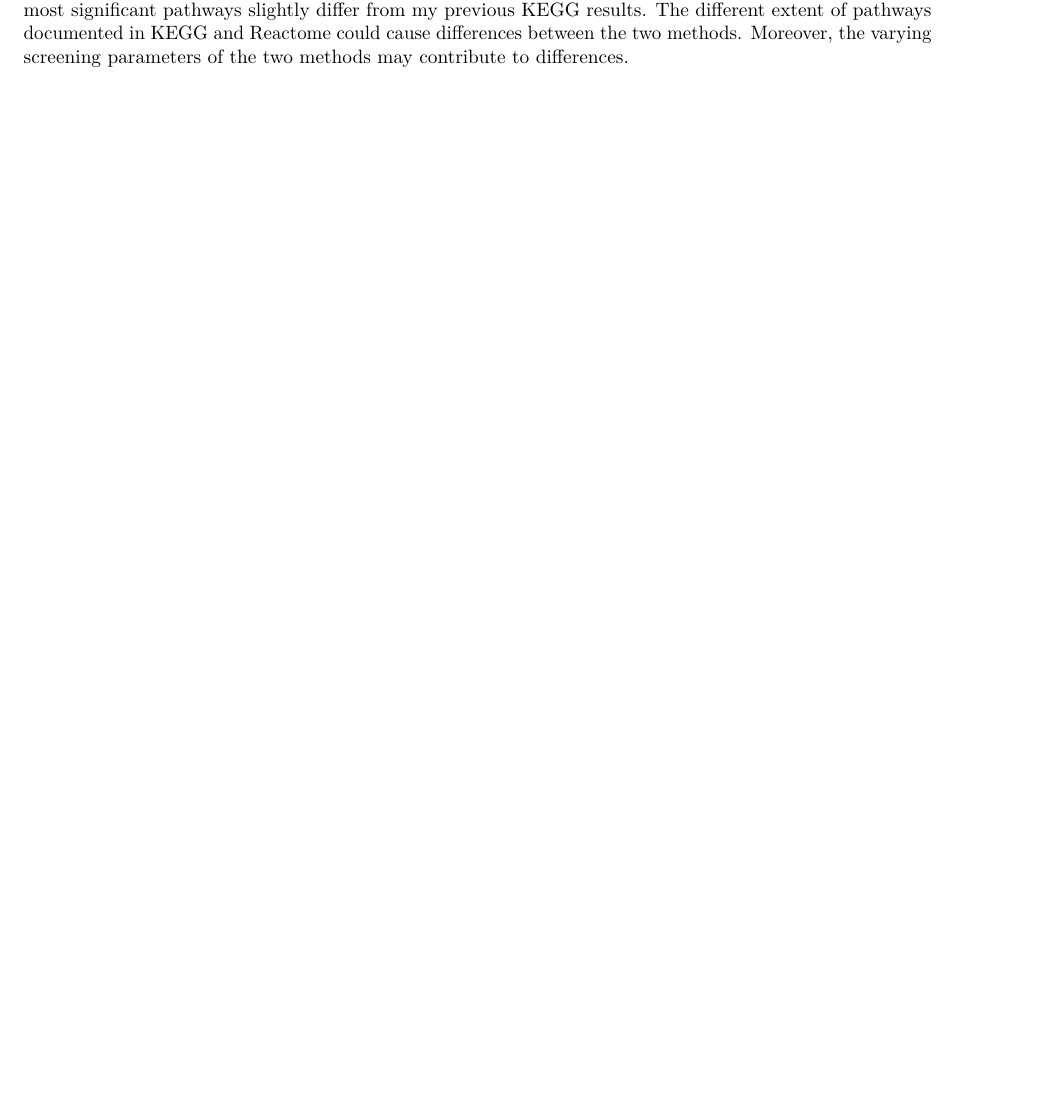
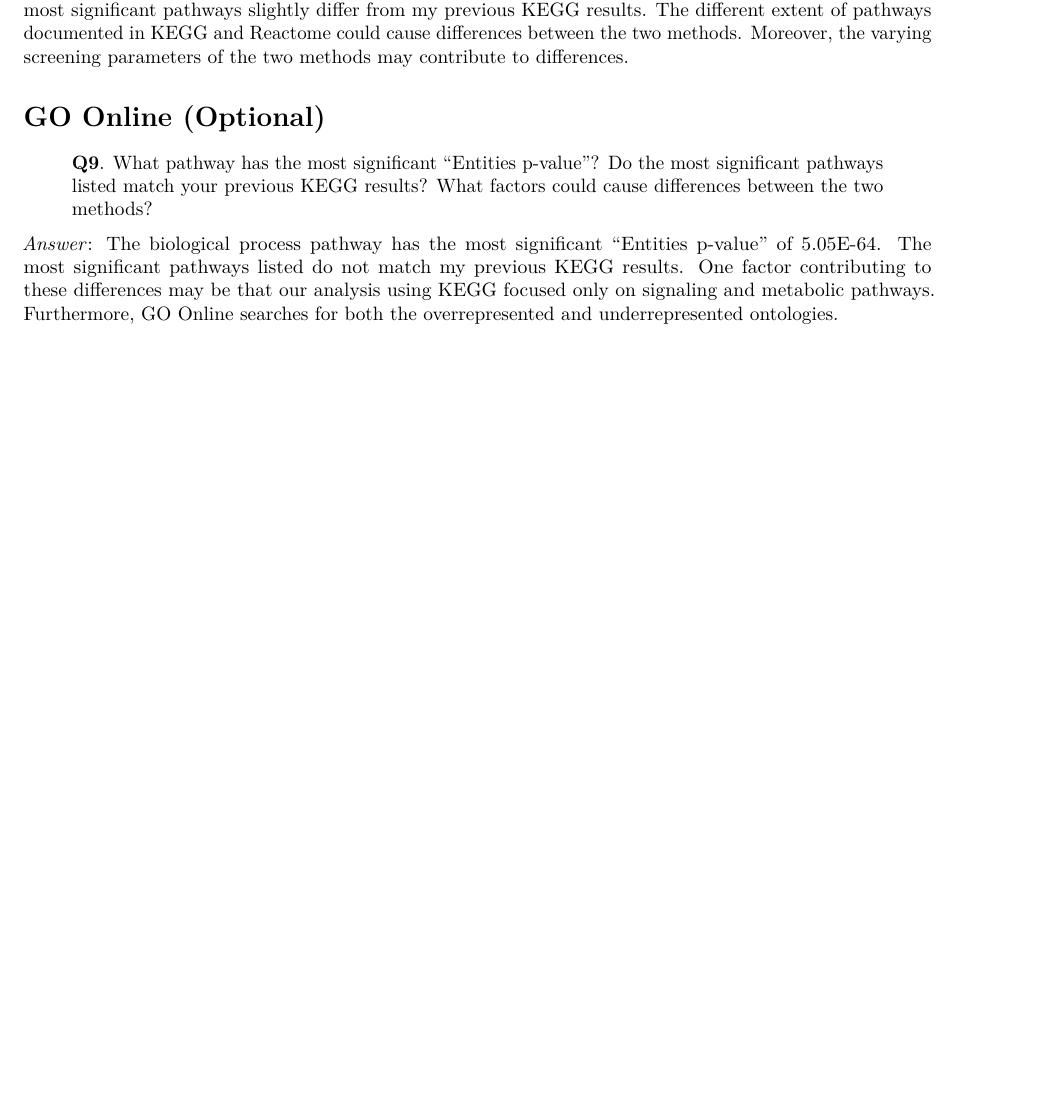
Before and after one commit to moonlightluna7/BIMM143, an R Markdown document (Class16/Class16_RNASeqMiniProject.Rmd): part of page 12 of 12, cut so that both start at the same text, the shorter picture padded with empty space. Rendered offline with R 4.5, knitr and Pandoc, then LaTeX, with nearby package versions; some code elsewhere in the file could not run offline.

Commit message:
Class 16 Work Update #1

```diff
--- a/Class16/Class16_RNASeqMiniProject.Rmd
+++ b/Class16/Class16_RNASeqMiniProject.Rmd
@@ -296,3 +296,10 @@ write.table(sig_genes, file="significant_genes.txt", row.names=FALSE, col.names=
 > **Q8**. What pathway has the most significant "Entities p-value"? Do the most significant pathways listed match your previous KEGG results? What factors could cause differences between the two methods?
 
 *Answer*: The endosomal/vacuolar pathway has the most significant "Entities p-value" of 8.59E-4. The most significant pathways slightly differ from my previous KEGG results. The different extent of pathways documented in KEGG and Reactome could cause differences between the two methods. Moreover, the varying screening parameters of the two methods may contribute to differences.
+
+
+# GO Online (Optional)
+
+> **Q9**. What pathway has the most significant "Entities p-value"? Do the most significant pathways listed match your previous KEGG results? What factors could cause differences between the two methods?
+
+*Answer*: The biological process pathway has the most significant "Entities p-value" of 5.05E-64. The most significant pathways listed do not match my previous KEGG results. One factor contributing to these differences may be that our analysis using KEGG focused only on signaling and metabolic pathways. Furthermore, GO Online searches for both the overrepresented and underrepresented ontologies.
```
Also changed, not shown: 1 other file.
